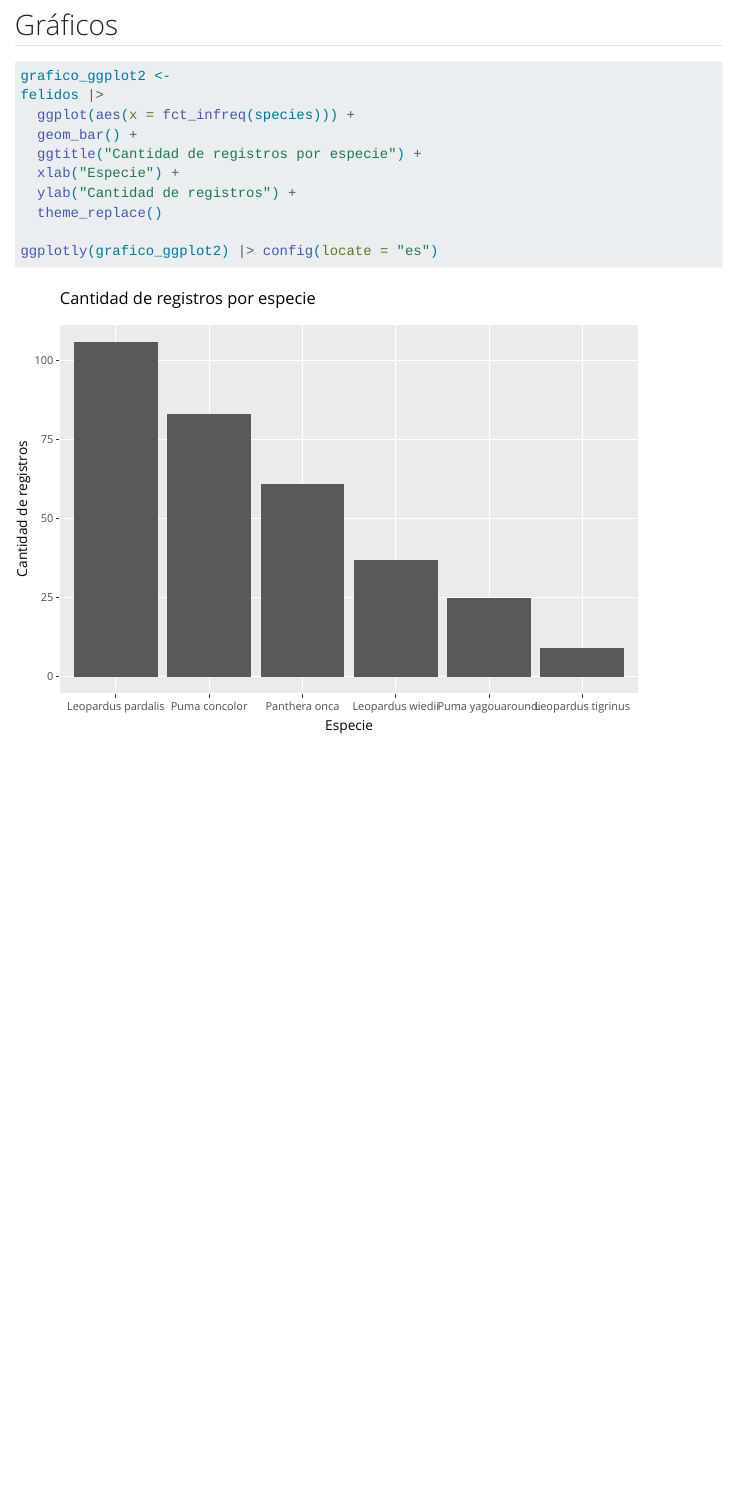
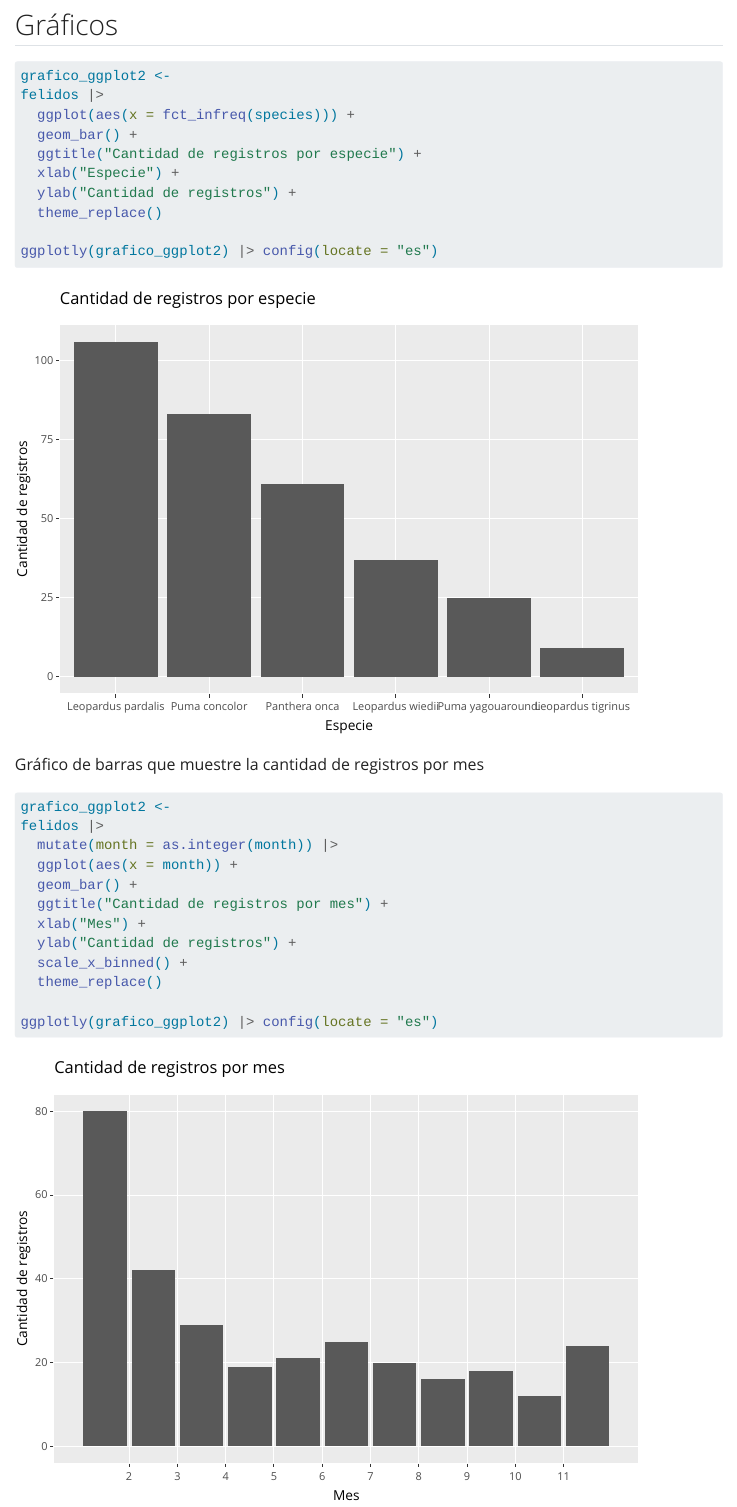
Before and after one commit to Naye1213/Visualizacion-datos-felidos, a Quarto document (index.qmd): the page in a window 1100 px wide, from 1510 px down. Rendered offline with R 4.5, knitr and Pandoc in place of Quarto, with nearby package versions; some code elsewhere in the file could not run offline; menus at the side of the page are left out; long lines of code are wrapped.

Commit message:
Actualización

````diff
--- a/index.qmd
+++ b/index.qmd
@@ -81,3 +81,24 @@ felidos |>
 
 ggplotly(grafico_ggplot2) |> config(locate = "es")
 ```
+
+Gráfico de barras que muestre la cantidad de registros por mes
+
+```{r}
+#| label: graficos-registros-especie2
+#| message: false
+#| warning: false
+
+grafico_ggplot2 <-
+felidos |>
+  mutate(month = as.integer(month)) |>
+  ggplot(aes(x = month)) +
+  geom_bar() +
+  ggtitle("Cantidad de registros por mes") +
+  xlab("Mes") +
+  ylab("Cantidad de registros") +
+  scale_x_binned() +
+  theme_replace()
+
+ggplotly(grafico_ggplot2) |> config(locate = "es")
+```
````
Also changed, not shown: index.html, index.qmd (2 more changed lines).
